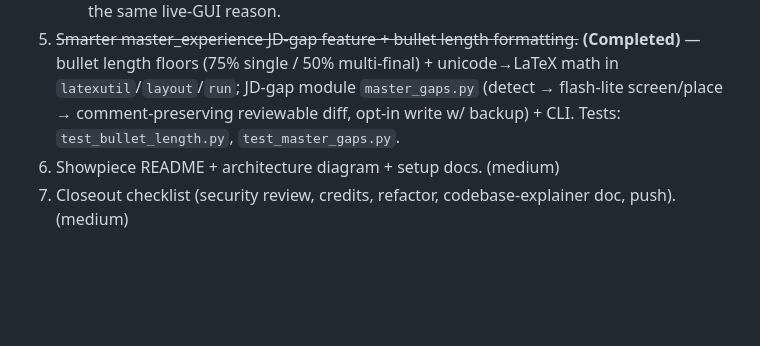
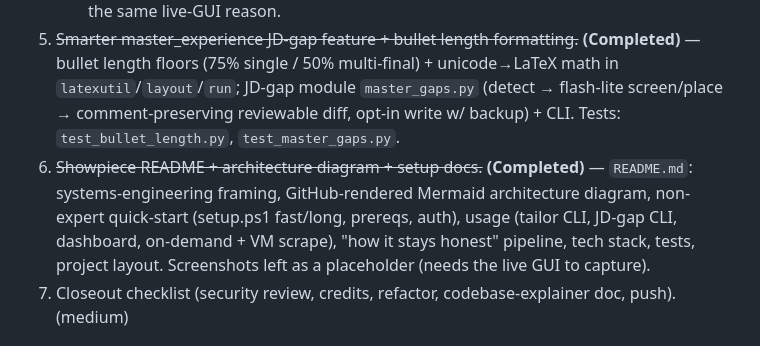
Before and after one commit to yib7/INployed, a Markdown page: PLAN.md, the part around the change. Drawn GitHub-style; blank space fills up the shorter version.

```diff
--- a/PLAN.md
+++ b/PLAN.md
@@ -54,7 +54,7 @@ Optimize resume space and provide the LLM with strict formatting constraints for
    - NOTE: UI responsiveness is already sound — heavy ops (`_tailor_worker`, `_prep_worker`) run on background threads with `root.after` marshaling. Remaining candidate: move `reload_data()`'s CSV load off the main thread; deferred because it needs the live GUI + real data to validate safely (can't run interactively here).
    - NOTE: on-demand "fetch latest jobs" for non-VM users = run `scraper.py` then `score_jobs.py` locally (documented in README); a one-click GUI button is deferred for the same live-GUI reason.
 5. ~~Smarter master_experience JD-gap feature + bullet length formatting.~~ **(Completed)** — bullet length floors (75% single / 50% multi-final) + unicode→LaTeX math in `latexutil`/`layout`/`run`; JD-gap module `master_gaps.py` (detect → flash-lite screen/place → comment-preserving reviewable diff, opt-in write w/ backup) + CLI. Tests: `test_bullet_length.py`, `test_master_gaps.py`.
-6. Showpiece README + architecture diagram + setup docs. (medium)
+6. ~~Showpiece README + architecture diagram + setup docs.~~ **(Completed)** — `README.md`: systems-engineering framing, GitHub-rendered Mermaid architecture diagram, non-expert quick-start (setup.ps1 fast/long, prereqs, auth), usage (tailor CLI, JD-gap CLI, dashboard, on-demand + VM scrape), "how it stays honest" pipeline, tech stack, tests, project layout. Screenshots left as a placeholder (needs the live GUI to capture).
 7. Closeout checklist (security review, credits, refactor, codebase-explainer doc, push). (medium)
 
 ## Verification
```
Also changed, not shown: README.md (added, +161 -0 lines).
